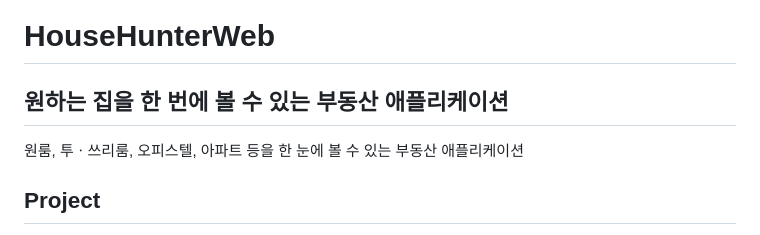
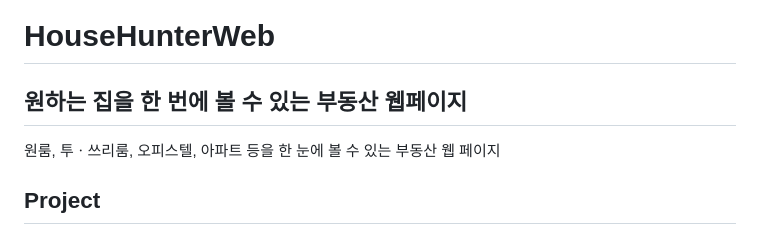
Before and after one commit to Seong-A/HouseHunterWeb, a Markdown page: README.md, the part around the change. Rendered like a GitHub page.

```diff
--- a/README.md
+++ b/README.md
@@ -1,7 +1,7 @@
 # HouseHunterWeb
 
-## 원하는 집을 한 번에 볼 수 있는 부동산 애플리케이션
-원룸, 투ㆍ쓰리룸, 오피스텔, 아파트 등을 한 눈에 볼 수 있는 부동산 애플리케이션
+## 원하는 집을 한 번에 볼 수 있는 부동산 웹페이지
+원룸, 투ㆍ쓰리룸, 오피스텔, 아파트 등을 한 눈에 볼 수 있는 부동산 웹 페이지
 
 ## Project
 - Develop Period ( 2024.03 )
```
